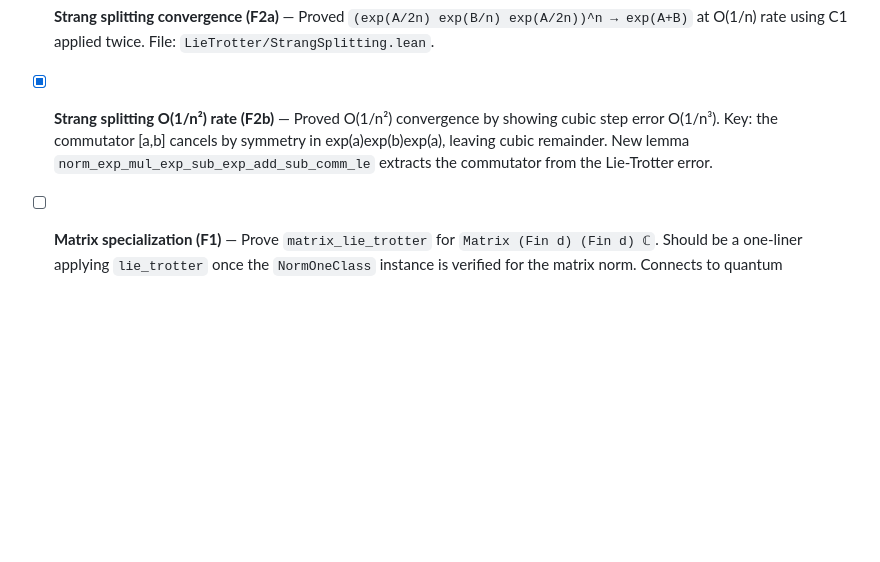
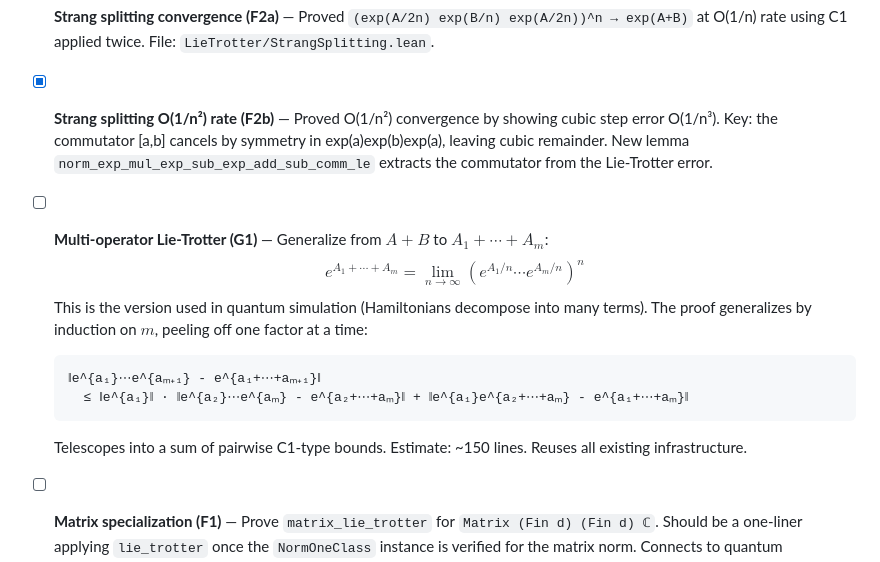
Before and after one commit to Jue-Xu/Lean-Trotter, a Markdown page: TODO.md, the part around the change. GitHub-like rendering; blank space fills up the shorter version.

Commit message:
Add multi-operator Lie-Trotter to TODO (G1)
Generalize from A+B to A₁+⋯+Aₘ by induction on m, peeling off
one factor at a time. This is the version used in quantum
simulation. Estimate ~150 lines reusing existing infrastructure.

Co-Authored-By: Claude Opus 4.6 (1M context) <noreply@anthropic.com>

````diff
--- a/TODO.md
+++ b/TODO.md
@@ -19,6 +19,16 @@
 - [x] **Strang splitting convergence (F2a)** — Proved `(exp(A/2n) exp(B/n) exp(A/2n))^n → exp(A+B)` at O(1/n) rate using C1 applied twice. File: `LieTrotter/StrangSplitting.lean`.
 - [x] **Strang splitting O(1/n²) rate (F2b)** — Proved O(1/n²) convergence by showing cubic step error O(1/n³). Key: the commutator [a,b] cancels by symmetry in exp(a)exp(b)exp(a), leaving cubic remainder. New lemma `norm_exp_mul_exp_sub_exp_add_sub_comm_le` extracts the commutator from the Lie-Trotter error.
 
+- [ ] **Multi-operator Lie-Trotter (G1)** — Generalize from $A+B$ to $A_1 + \cdots + A_m$:
+  $$e^{A_1+\cdots+A_m} = \lim_{n\to\infty} (e^{A_1/n} \cdots e^{A_m/n})^n$$
+  This is the version used in quantum simulation (Hamiltonians decompose into many terms).
+  The proof generalizes by induction on $m$, peeling off one factor at a time:
+  ```
+  ‖e^{a₁}⋯e^{aₘ₊₁} - e^{a₁+⋯+aₘ₊₁}‖
+    ≤ ‖e^{a₁}‖ · ‖e^{a₂}⋯e^{aₘ} - e^{a₂+⋯+aₘ}‖ + ‖e^{a₁}e^{a₂+⋯+aₘ} - e^{a₁+⋯+aₘ}‖
+  ```
+  Telescopes into a sum of pairwise C1-type bounds. Estimate: ~150 lines. Reuses all existing infrastructure.
+
 - [ ] **Matrix specialization (F1)** — Prove `matrix_lie_trotter` for `Matrix (Fin d) (Fin d) ℂ`. Should be a one-liner applying `lie_trotter` once the `NormOneClass` instance is verified for the matrix norm. Connects to quantum computing applications.
 
 ## Low priority
````
